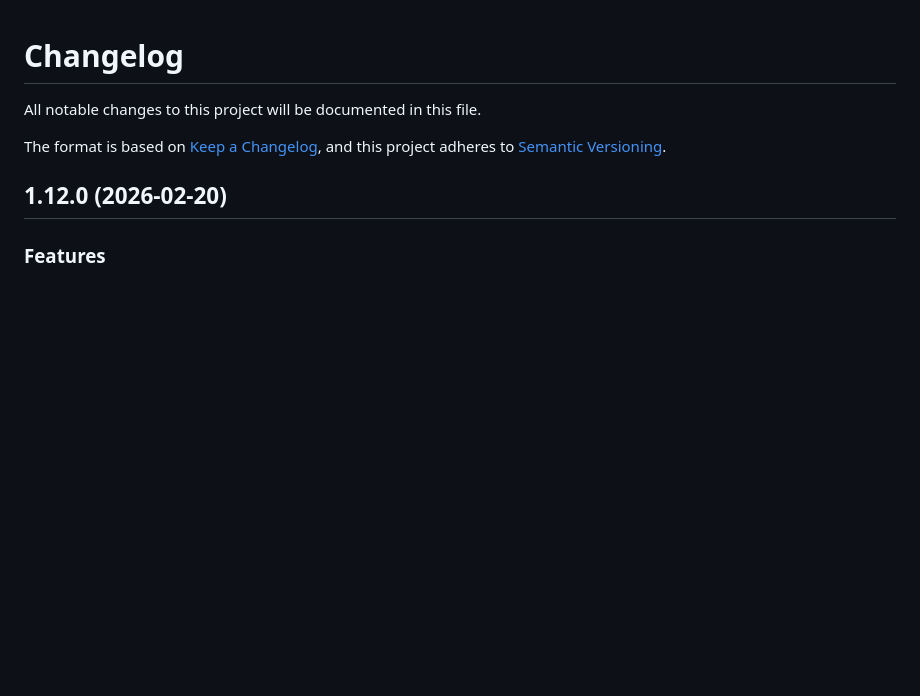
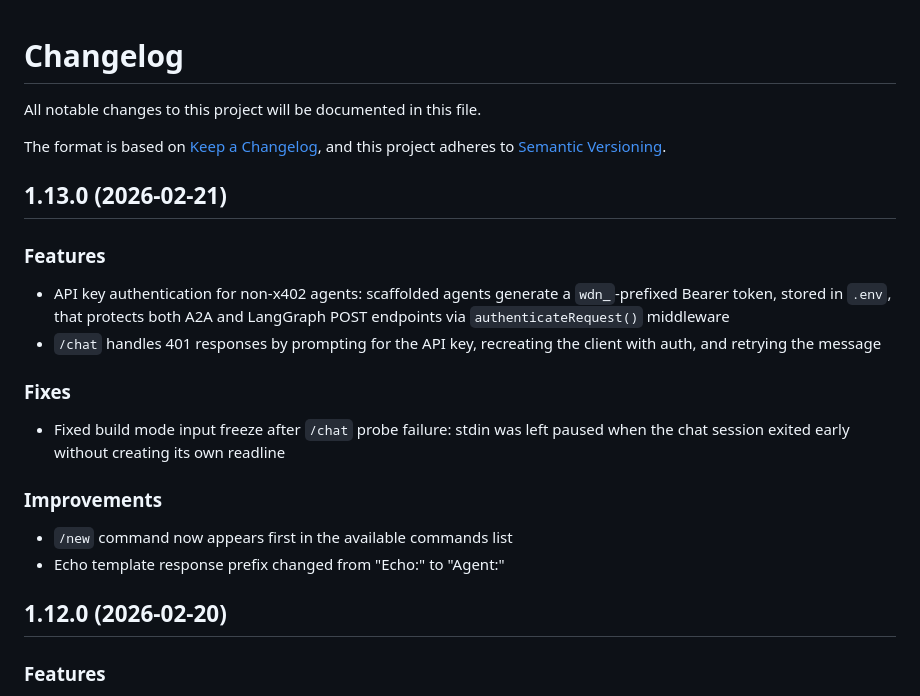
Before and after one commit to warden-protocol/warden-code, a Markdown page: CHANGELOG.md, the part around the change. GitHub-like rendering; blank space fills up the shorter version.

```diff
--- a/CHANGELOG.md
+++ b/CHANGELOG.md
@@ -4,6 +4,22 @@ All notable changes to this project will be documented in this file.
 
 The format is based on [Keep a Changelog](https://keepachangelog.com/),
 and this project adheres to [Semantic Versioning](https://semver.org/).
+
+## 1.13.0 (2026-02-21)
+
+### Features
+
+- API key authentication for non-x402 agents: scaffolded agents generate a `wdn_`-prefixed Bearer token, stored in `.env`, that protects both A2A and LangGraph POST endpoints via `authenticateRequest()` middleware
+- `/chat` handles 401 responses by prompting for the API key, recreating the client with auth, and retrying the message
+
+### Fixes
+
+- Fixed build mode input freeze after `/chat` probe failure: stdin was left paused when the chat session exited early without creating its own readline
+
+### Improvements
+
+- `/new` command now appears first in the available commands list
+- Echo template response prefix changed from "Echo:" to "Agent:"
 
 ## 1.12.0 (2026-02-20)
 
```
Also changed, not shown: README.md (+20 -1 lines).
